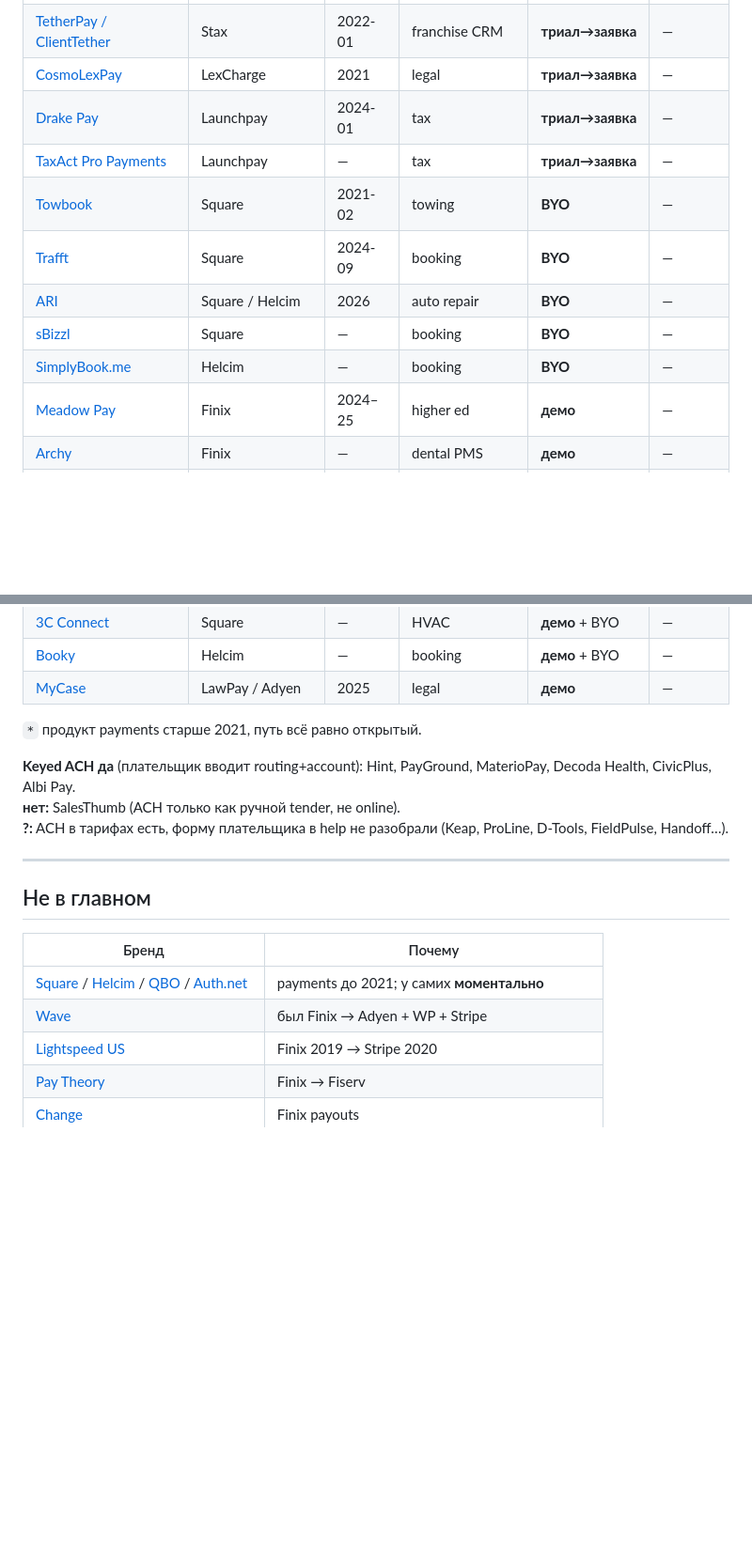
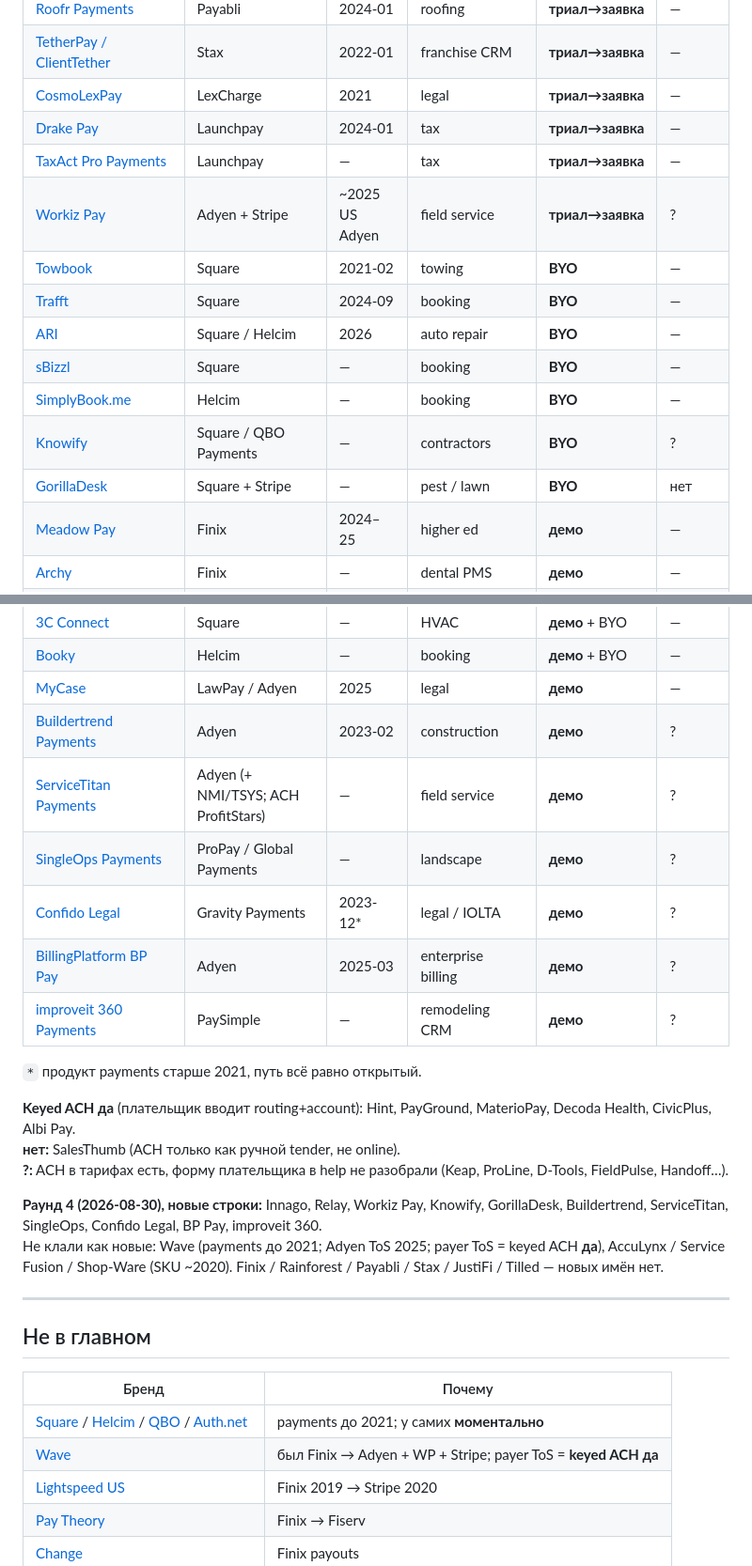
Before and after one commit to polyalpha-hq/pearl-of-restoration, a Markdown page: .planning/research/payfac-all-findings.md, 2 parts joined by grey strips. Shown at 94% size. Rendered like a GitHub page; blank space fills up the shorter version.

Commit message:
docs: add round-4 accept-payments brands with keyed ACH flags
New rows: Relay, Workiz Pay, Innago, Buildertrend, ServiceTitan, SingleOps, Confido, BP Pay, improveit 360, Knowify, GorillaDesk.

Co-authored-by: polyalpha-hq <polyalpha-hq@users.noreply.github.com>

```diff
--- a/.planning/research/payfac-all-findings.md
+++ b/.planning/research/payfac-all-findings.md
@@ -65,11 +67,14 @@
 | [CosmoLexPay](https://www.cosmolex.com/) | LexCharge | 2021 | legal | **триал→заявка** | — |
 | [Drake Pay](https://www.drakesoftware.com/products/drake-pay/) | Launchpay | 2024-01 | tax | **триал→заявка** | — |
 | [TaxAct Pro Payments](https://www.taxact.com/professional/integrated-payments) | Launchpay | — | tax | **триал→заявка** | — |
+| [Workiz Pay](https://www.workiz.com/signup/join-workiz/) | Adyen + Stripe | ~2025 US Adyen | field service | **триал→заявка** | ? |
 | [Towbook](https://towbook.com/) | Square | 2021-02 | towing | **BYO** | — |
 | [Trafft](https://trafft.com/) | Square | 2024-09 | booking | **BYO** | — |
 | [ARI](https://ari.app/) | Square / Helcim | 2026 | auto repair | **BYO** | — |
 | [sBizzl](https://sbizzl.com/) | Square | — | booking | **BYO** | — |
 | [SimplyBook.me](https://simplybook.me/) | Helcim | — | booking | **BYO** | — |
+| [Knowify](https://knowify.com/construction-payment-processing/) | Square / QBO Payments | — | contractors | **BYO** | ? |
+| [GorillaDesk](https://gorilladesk.com/features/credit-card-processing/) | Square + Stripe | — | pest / lawn | **BYO** | нет |
 | [Meadow Pay](https://www.meadowfi.com/pay) | Finix | 2024–25 | higher ed | **демо** | — |
 | [Archy](https://archy.com) | Finix | — | dental PMS | **демо** | — |
 | [X-CD Payments](https://www.x-cd.com/payments-3/) | Finix | 2026-01 | associations | **демо** | — |
@@ -162,12 +167,21 @@
 | [3C Connect](https://3cconnect.com/book-demo/) | Square | — | HVAC | **демо** + BYO | — |
 | [Booky](https://www.booky.ca/) | Helcim | — | booking | **демо** + BYO | — |
 | [MyCase](https://www.mycase.com/) | LawPay / Adyen | 2025 | legal | **демо** | — |
+| [Buildertrend Payments](https://buildertrend.com/financial-tools/payments/) | Adyen | 2023-02 | construction | **демо** | ? |
+| [ServiceTitan Payments](https://www.servicetitan.com/) | Adyen (+ NMI/TSYS; ACH ProfitStars) | — | field service | **демо** | ? |
+| [SingleOps Payments](https://www.singleops.com/) | ProPay / Global Payments | — | landscape | **демо** | ? |
+| [Confido Legal](https://confidolegal.com/) | Gravity Payments | 2023-12* | legal / IOLTA | **демо** | ? |
+| [BillingPlatform BP Pay](https://billingplatform.com/solutions/portal/payments/bp-pay) | Adyen | 2025-03 | enterprise billing | **демо** | ? |
+| [improveit 360 Payments](https://www.improveit360.com/features/) | PaySimple | — | remodeling CRM | **демо** | ? |
 
 `*` продукт payments старше 2021, путь всё равно открытый.
 
 **Keyed ACH да** (плательщик вводит routing+account): Hint, PayGround, MaterioPay, Decoda Health, CivicPlus, Albi Pay.
 **нет:** SalesThumb (ACH только как ручной tender, не online).
 **?:** ACH в тарифах есть, форму плательщика в help не разобрали (Keap, ProLine, D-Tools, FieldPulse, Handoff…).
+
+**Раунд 4 (2026-08-30), новые строки:** Innago, Relay, Workiz Pay, Knowify, GorillaDesk, Buildertrend, ServiceTitan, SingleOps, Confido Legal, BP Pay, improveit 360.
+Не клали как новые: Wave (payments до 2021; Adyen ToS 2025; payer ToS = keyed ACH **да**), AccuLynx / Service Fusion / Shop-Ware (SKU ~2020). Finix / Rainforest / Payabli / Stax / JustiFi / Tilled — новых имён нет.
 
 ---
 
@@ -176,7 +190,7 @@
 | Бренд | Почему |
 |---|---|
 | [Square](https://squareup.com/) / [Helcim](https://www.helcim.com/) / [QBO](https://quickbooks.intuit.com/) / [Auth.net](https://www.authorize.net/) | payments до 2021; у самих **моментально** |
-| [Wave](https://www.waveapps.com/) | был Finix → Adyen + WP + Stripe |
+| [Wave](https://www.waveapps.com/) | был Finix → Adyen + WP + Stripe; payer ToS = **keyed ACH да** |
 | [Lightspeed US](https://www.lightspeedhq.com/) | Finix 2019 → Stripe 2020 |
 | [Pay Theory](https://www.paytheory.com/) | Finix → Fiserv |
 | [Change](https://www.getchange.io/) | Finix payouts |
```
Also changed, not shown: other parts of .planning/research/payfac-all-findings.md (+2 -0 lines).
